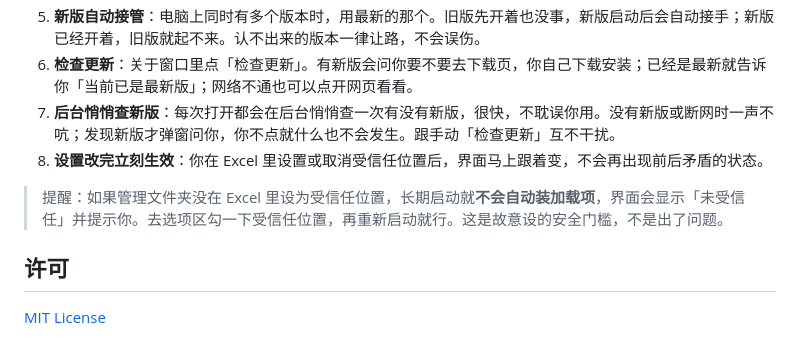
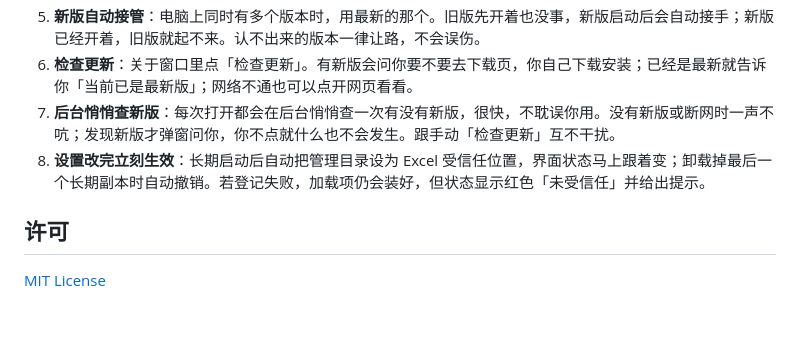
Before and after one commit to YehOlt/AddInLoader, a Markdown page: README.md, the part around one of its changes. Drawn GitHub-style; blank space fills up the shorter version.

```diff
--- a/README.md
+++ b/README.md
@@ -93,9 +93,7 @@
 5. **新版自动接管**：电脑上同时有多个版本时，用最新的那个。旧版先开着也没事，新版启动后会自动接手；新版已经开着，旧版就起不来。认不出来的版本一律让路，不会误伤。
 6. **检查更新**：关于窗口里点「检查更新」。有新版会问你要不要去下载页，你自己下载安装；已经是最新就告诉你「当前已是最新版」；网络不通也可以点开网页看看。
 7. **后台悄悄查新版**：每次打开都会在后台悄悄查一次有没有新版，很快，不耽误你用。没有新版或断网时一声不吭；发现新版才弹窗问你，你不点就什么也不会发生。跟手动「检查更新」互不干扰。
-8. **设置改完立刻生效**：你在 Excel 里设置或取消受信任位置后，界面马上跟着变，不会再出现前后矛盾的状态。
-
-> 提醒：如果管理文件夹没在 Excel 里设为受信任位置，长期启动就**不会自动装加载项**，界面会显示「未受信任」并提示你。去选项区勾一下受信任位置，再重新启动就行。这是故意设的安全门槛，不是出了问题。
+8. **设置改完立刻生效**：长期启动后自动把管理目录设为 Excel 受信任位置，界面状态马上跟着变；卸载掉最后一个长期副本时自动撤销。若登记失败，加载项仍会装好，但状态显示红色「未受信任」并给出提示。
 
 ## 许可
 
```
Also changed, not shown: other parts of README.md (+4 -4 lines), upgrade_log_v1.0.2.md (deleted, +0 -47 lines), upgrade_log_v1.0.3.md (added, +30 -0 lines), screenshots/main-20-addins.png, 3 other files.
